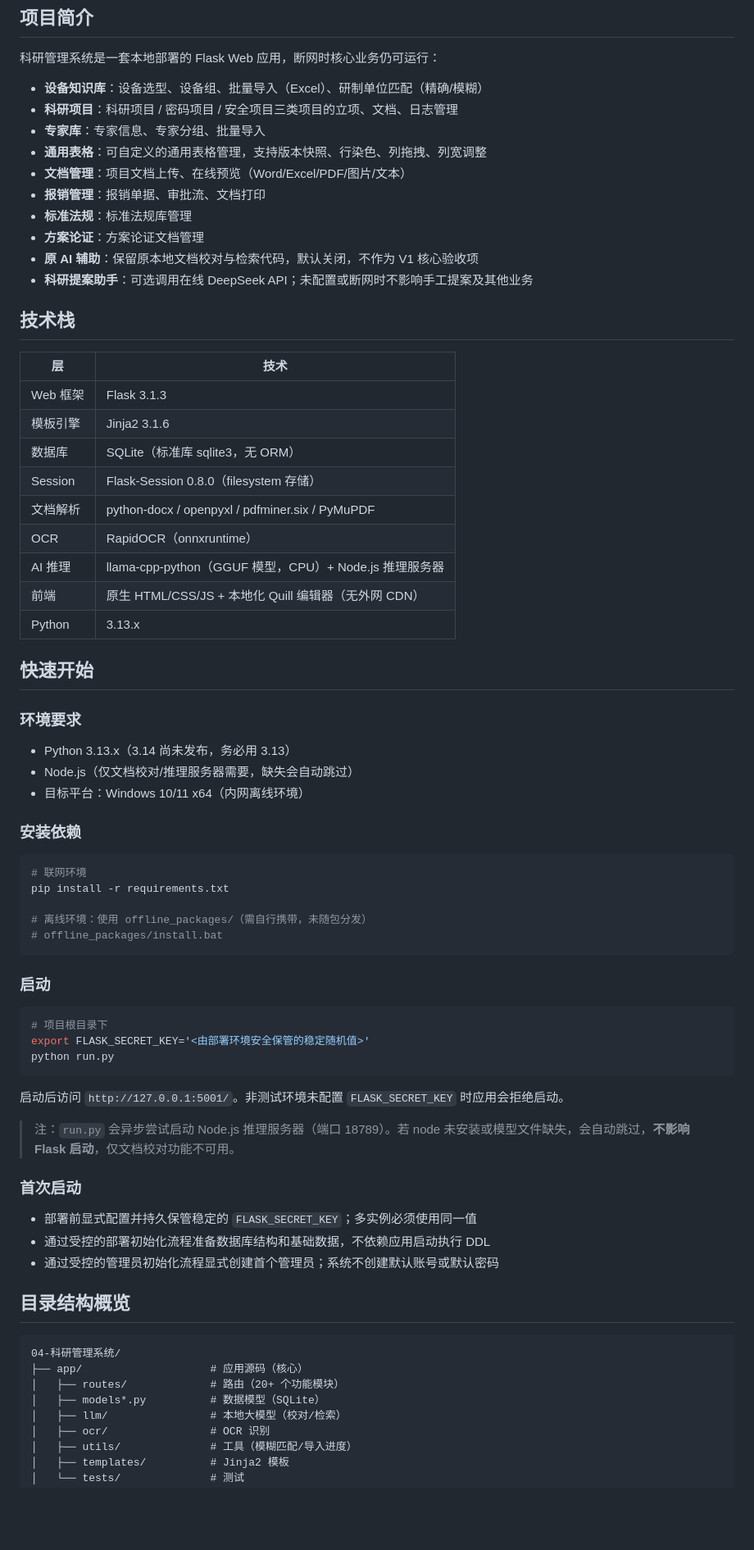
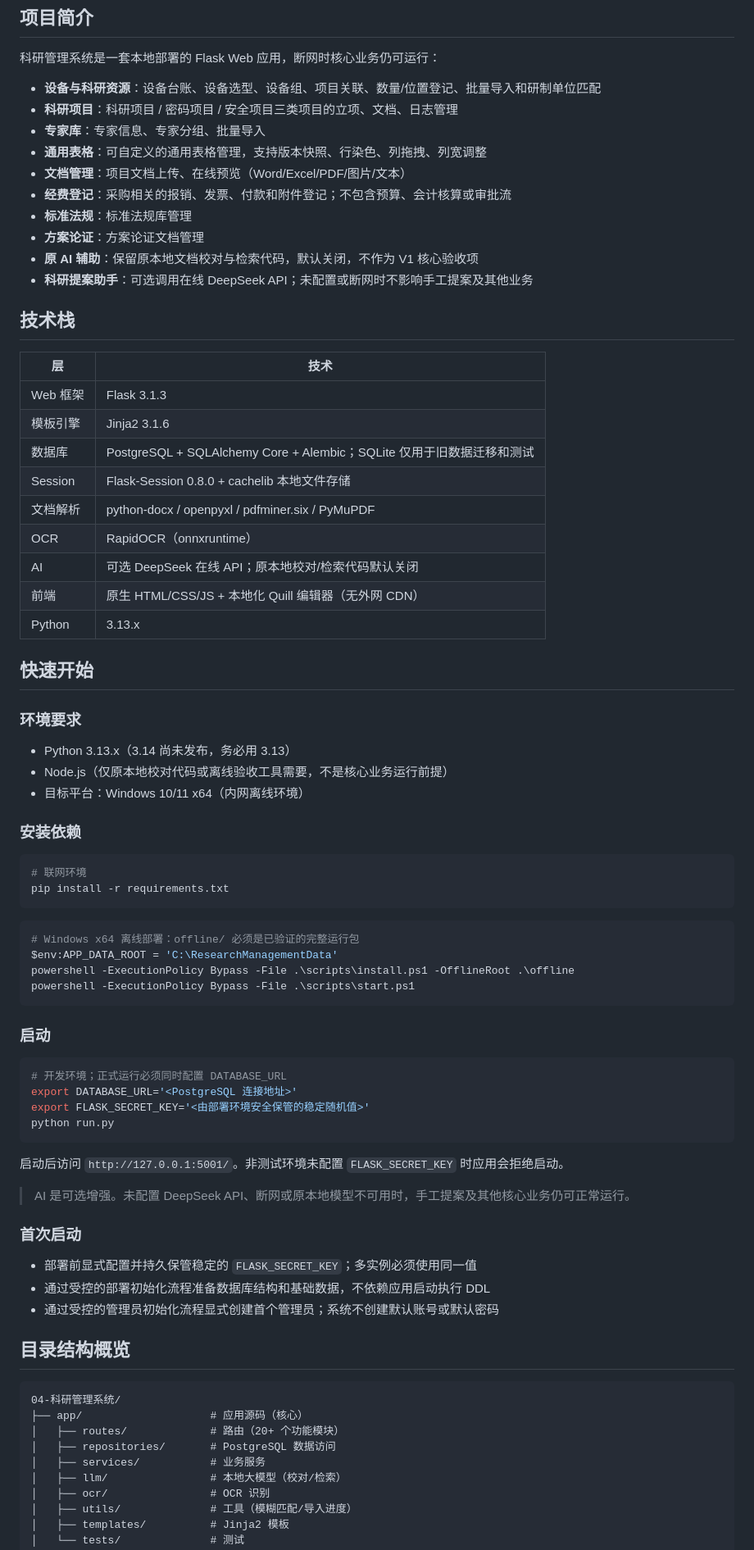
Before and after one commit to luomeng119/research-management-system, a Markdown page: README.md, the part around one of its changes. Shown at 82% size. Rendered like a GitHub page; blank space fills up the shorter version.

````diff
--- a/README.md
+++ b/README.md
@@ -6,12 +6,12 @@
 
 科研管理系统是一套本地部署的 Flask Web 应用，断网时核心业务仍可运行：
 
-- **设备知识库**：设备选型、设备组、批量导入（Excel）、研制单位匹配（精确/模糊）
+- **设备与科研资源**：设备台账、设备选型、设备组、项目关联、数量/位置登记、批量导入和研制单位匹配
 - **科研项目**：科研项目 / 密码项目 / 安全项目三类项目的立项、文档、日志管理
 - **专家库**：专家信息、专家分组、批量导入
 - **通用表格**：可自定义的通用表格管理，支持版本快照、行染色、列拖拽、列宽调整
 - **文档管理**：项目文档上传、在线预览（Word/Excel/PDF/图片/文本）
-- **报销管理**：报销单据、审批流、文档打印
+- **经费登记**：采购相关的报销、发票、付款和附件登记；不包含预算、会计核算或审批流
 - **标准法规**：标准法规库管理
 - **方案论证**：方案论证文档管理
 - **原 AI 辅助**：保留原本地文档校对与检索代码，默认关闭，不作为 V1 核心验收项
@@ -23,11 +23,11 @@
 |---|---|
 | Web 框架 | Flask 3.1.3 |
 | 模板引擎 | Jinja2 3.1.6 |
-| 数据库 | SQLite（标准库 sqlite3，无 ORM） |
-| Session | Flask-Session 0.8.0（filesystem 存储） |
+| 数据库 | PostgreSQL + SQLAlchemy Core + Alembic；SQLite 仅用于旧数据迁移和测试 |
+| Session | Flask-Session 0.8.0 + cachelib 本地文件存储 |
 | 文档解析 | python-docx / openpyxl / pdfminer.six / PyMuPDF |
 | OCR | RapidOCR（onnxruntime） |
-| AI 推理 | llama-cpp-python（GGUF 模型，CPU）+ Node.js 推理服务器 |
+| AI | 可选 DeepSeek 在线 API；原本地校对/检索代码默认关闭 |
 | 前端 | 原生 HTML/CSS/JS + 本地化 Quill 编辑器（无外网 CDN） |
 | Python | 3.13.x |
 
@@ -36,7 +36,7 @@
 ### 环境要求
 
 - Python 3.13.x（3.14 尚未发布，务必用 3.13）
-- Node.js（仅文档校对/推理服务器需要，缺失会自动跳过）
+- Node.js（仅原本地校对代码或离线验收工具需要，不是核心业务运行前提）
 - 目标平台：Windows 10/11 x64（内网离线环境）
 
 ### 安装依赖
@@ -44,22 +44,27 @@
 ```bash
 # 联网环境
 pip install -r requirements.txt
+```
 
-# 离线环境：使用 offline_packages/（需自行携带，未随包分发）
-# offline_packages/install.bat
+```powershell
+# Windows x64 离线部署：offline/ 必须是已验证的完整运行包
+$env:APP_DATA_ROOT = 'C:\ResearchManagementData'
+powershell -ExecutionPolicy Bypass -File .\scripts\install.ps1 -OfflineRoot .\offline
+powershell -ExecutionPolicy Bypass -File .\scripts\start.ps1
 ```
 
 ### 启动
 
 ```bash
-# 项目根目录下
+# 开发环境；正式运行必须同时配置 DATABASE_URL
+export DATABASE_URL='<PostgreSQL 连接地址>'
 export FLASK_SECRET_KEY='<由部署环境安全保管的稳定随机值>'
 python run.py
 ```
 
 启动后访问 `http://127.0.0.1:5001/`。非测试环境未配置 `FLASK_SECRET_KEY` 时应用会拒绝启动。
 
-> 注：`run.py` 会异步尝试启动 Node.js 推理服务器（端口 18789）。若 node 未安装或模型文件缺失，会自动跳过，**不影响 Flask 启动**，仅文档校对功能不可用。
+> AI 是可选增强。未配置 DeepSeek API、断网或原本地模型不可用时，手工提案及其他核心业务仍可正常运行。
 
 ### 首次启动
 
@@ -73,7 +78,8 @@ python run.py
 04-科研管理系统/
 ├── app/                    # 应用源码（核心）
 │   ├── routes/             # 路由（20+ 个功能模块）
-│   ├── models*.py          # 数据模型（SQLite）
+│   ├── repositories/       # PostgreSQL 数据访问
+│   ├── services/           # 业务服务
 │   ├── llm/                # 本地大模型（校对/检索）
 │   ├── ocr/                # OCR 识别
 │   ├── utils/              # 工具（模糊匹配/导入进度）
````
Also changed, not shown: other parts of README.md (+5 -2 lines), docs/开发文档.md (+17 -10 lines), docs/技术文档.md (+35 -29 lines).
